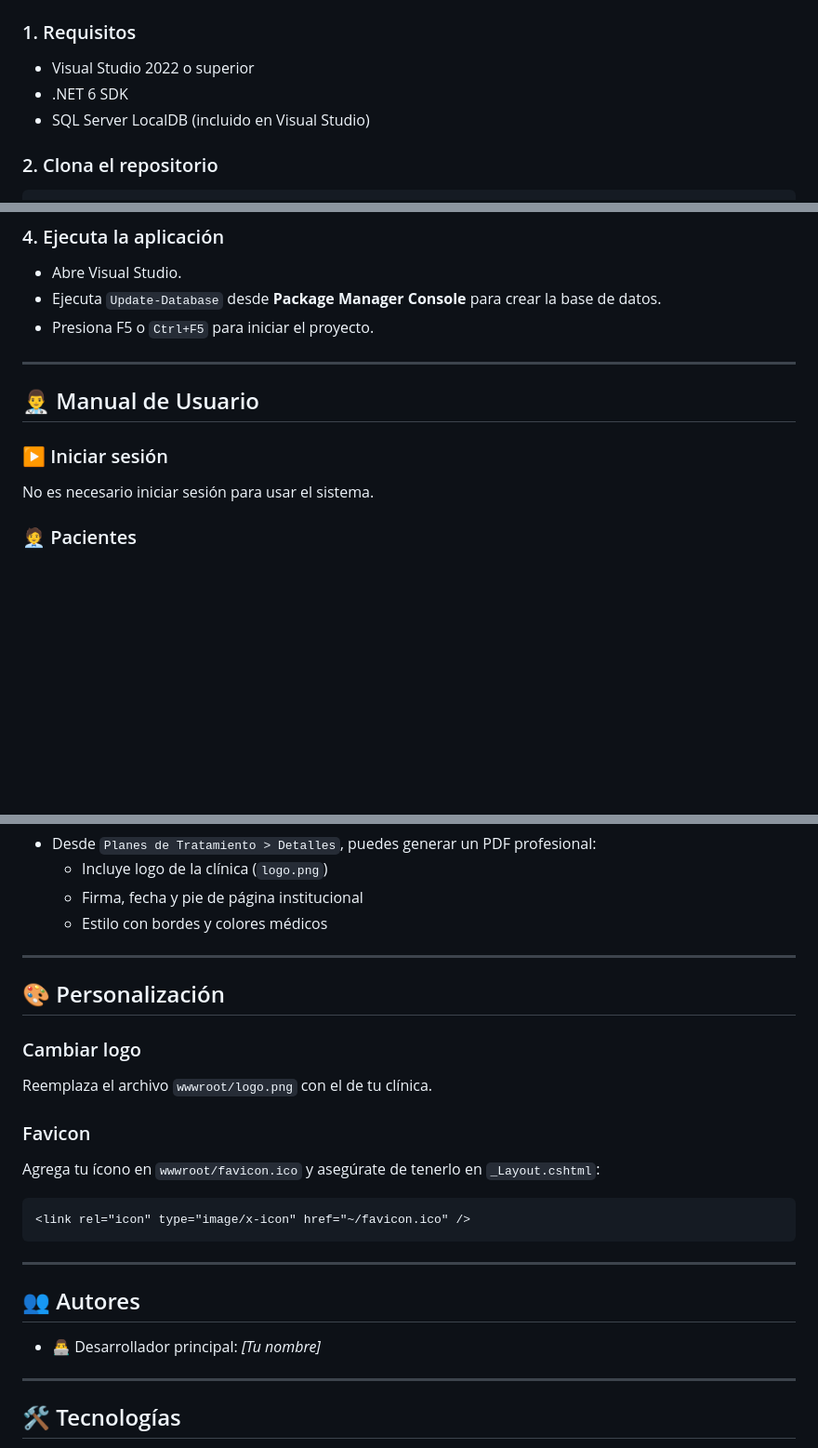
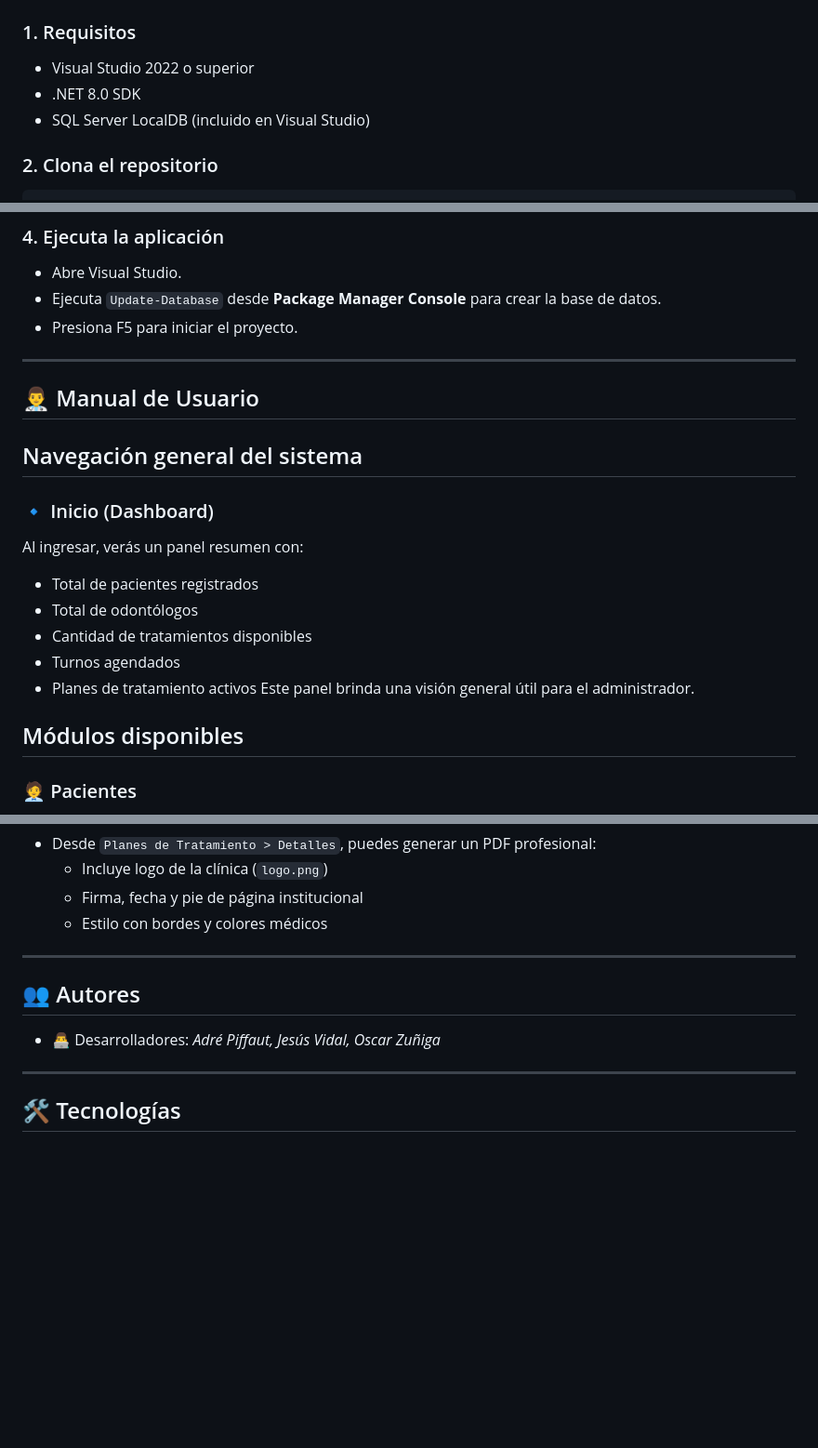
Before and after one commit to Hopux1/DentAssist, a Markdown page: README.md, 3 parts joined by grey strips. Shown: that part at 93% size. Rendered like a GitHub page; blank space fills up the shorter version.

````diff
--- a/README.md
+++ b/README.md
@@ -23,7 +23,7 @@
 
 ### 1. Requisitos
 - Visual Studio 2022 o superior
-- .NET 6 SDK
+- .NET 8.0 SDK
 - SQL Server LocalDB (incluido en Visual Studio)
 
 ### 2. Clona el repositorio
@@ -45,15 +45,23 @@ Si lo necesitas cambiar:
 ### 4. Ejecuta la aplicación
 - Abre Visual Studio.
 - Ejecuta `Update-Database` desde **Package Manager Console** para crear la base de datos.
-- Presiona F5 o `Ctrl+F5` para iniciar el proyecto.
+- Presiona F5 para iniciar el proyecto.
 
 ---
 
 ## 👨‍⚕️ Manual de Usuario
 
-### ▶️ Iniciar sesión
-No es necesario iniciar sesión para usar el sistema.
+## Navegación general del sistema
+### 🔹 Inicio (Dashboard)
+Al ingresar, verás un panel resumen con:
+- Total de pacientes registrados
+- Total de odontólogos
+- Cantidad de tratamientos disponibles
+- Turnos agendados
+- Planes de tratamiento activos
+Este panel brinda una visión general útil para el administrador.
 
+## Módulos disponibles
 ### 🧑‍💼 Pacientes
 - Ir a `Pacientes > Crear` para agregar un nuevo paciente.
 - El RUT se valida automáticamente y se formatea con puntos y guion.
@@ -83,21 +91,8 @@ No es necesario iniciar sesión para usar el sistema.
 
 ---
 
-## 🎨 Personalización
-
-### Cambiar logo
-Reemplaza el archivo `wwwroot/logo.png` con el de tu clínica.
-
-### Favicon
-Agrega tu ícono en `wwwroot/favicon.ico` y asegúrate de tenerlo en `_Layout.cshtml`:
-```html
-<link rel="icon" type="image/x-icon" href="~/favicon.ico" />
-```
-
----
-
 ## 👥 Autores
-- 👨‍💻 Desarrollador principal: *[Tu nombre]*
+- 👨‍💻 Desarrolladores: *Adré Piffaut, Jesús Vidal, Oscar Zuñiga*
 
 ---
 
````
